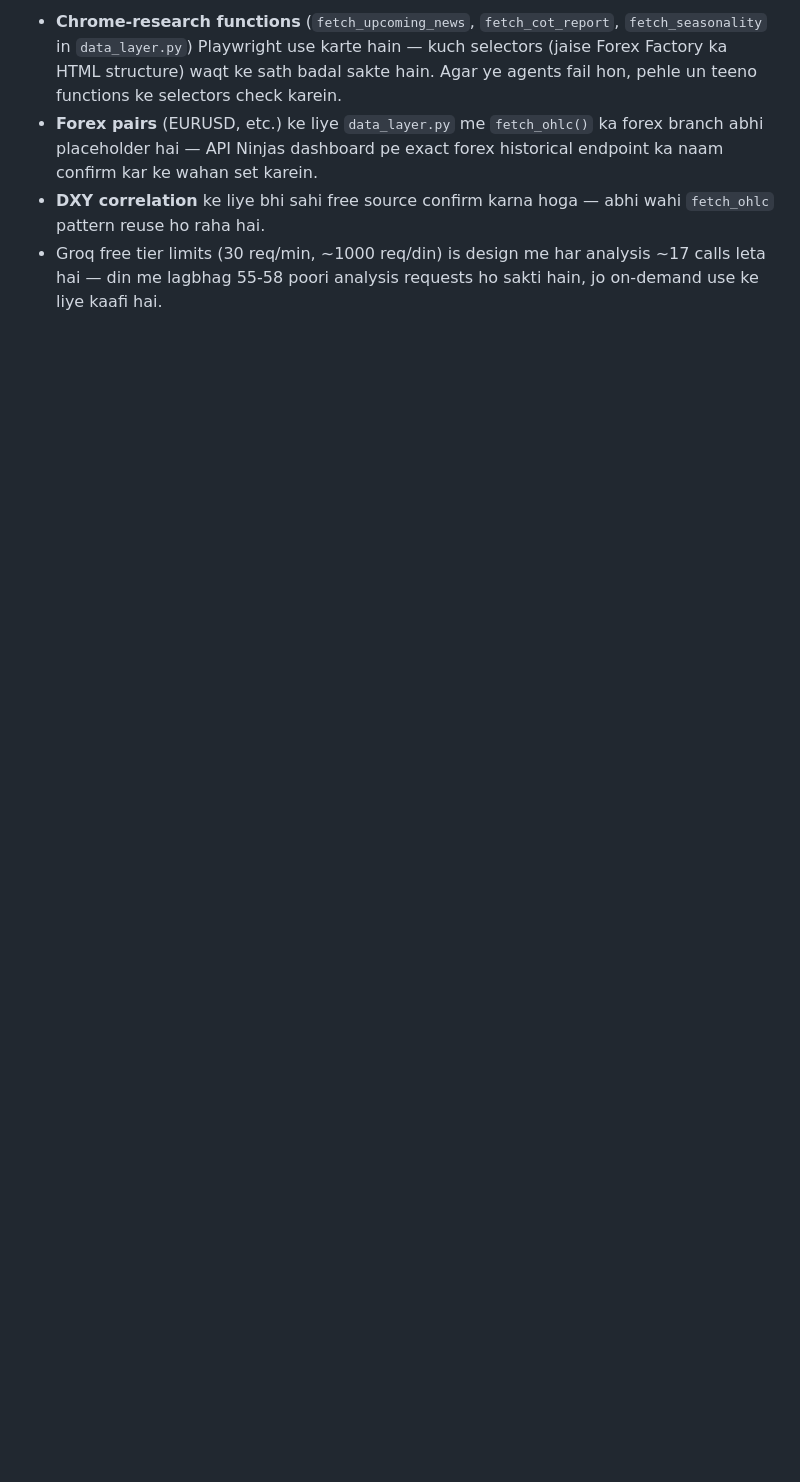
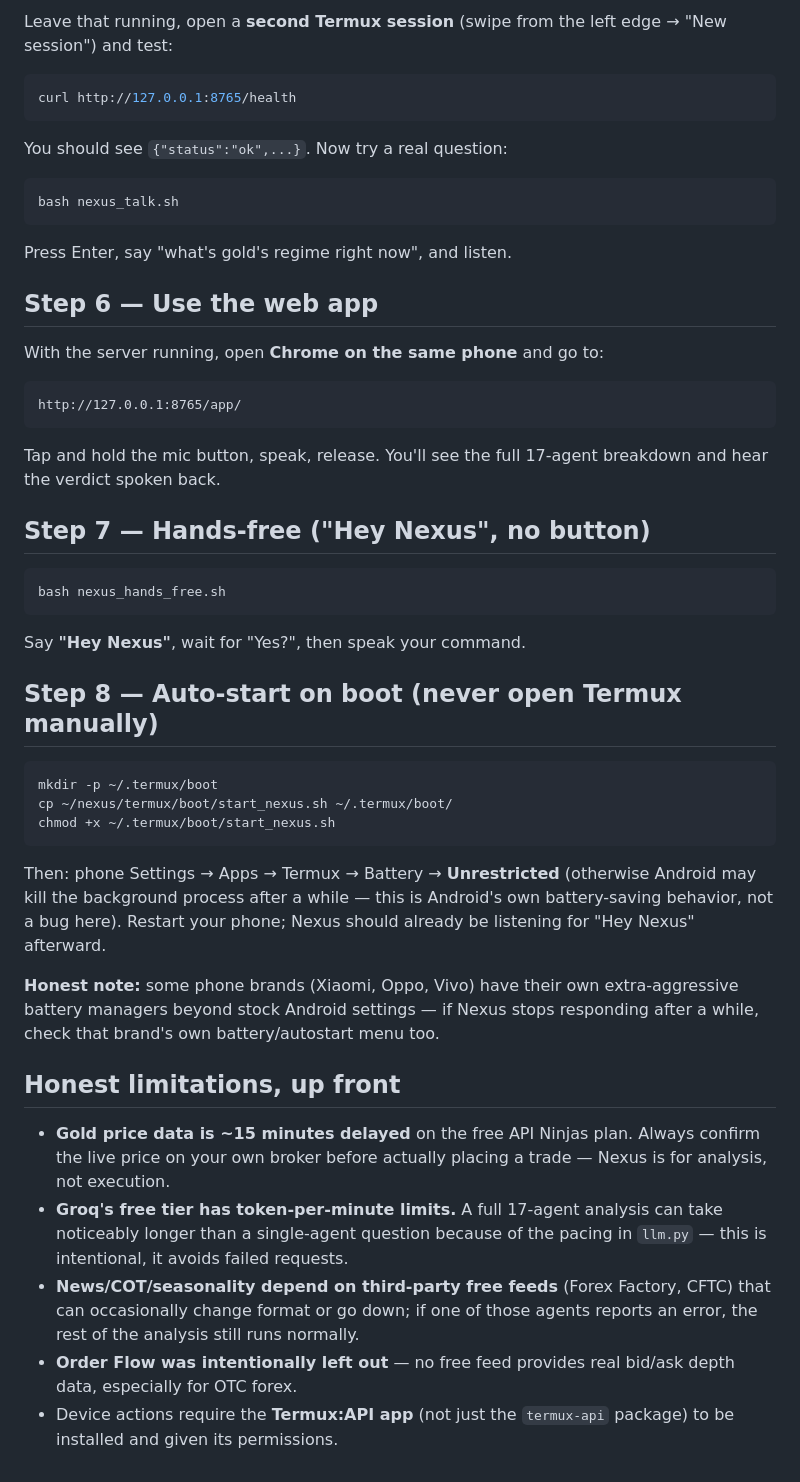
Before and after one commit to sattarchandiaofficial-boop/Trading-agent, a Markdown page: README.md, the part around one of its changes. Drawn GitHub-style; blank space fills up the shorter version.

````diff
--- a/README.md
+++ b/README.md
@@ -72,13 +91,68 @@ aur "Add to Home Screen" karein. Ab ye ek app ki tarah use hoga.
 
-- **Chrome-research functions** (`fetch_upcoming_news`, `fetch_cot_report`,
-  `fetch_seasonality` in `data_layer.py`) Playwright use karte hain — kuch selectors
-  (jaise Forex Factory ka HTML structure) waqt ke sath badal sakte hain. Agar ye
-  agents fail hon, pehle un teeno functions ke selectors check karein.
-- **Forex pairs** (EURUSD, etc.) ke liye `data_layer.py` me `fetch_ohlc()` ka forex
-  branch abhi placeholder hai — API Ninjas dashboard pe exact forex historical
-  endpoint ka naam confirm kar ke wahan set karein.
-- **DXY correlation** ke liye bhi sahi free source confirm karna hoga — abhi wahi
-  `fetch_ohlc` pattern reuse ho raha hai.
-- Groq free tier limits (30 req/min, ~1000 req/din) is design me har analysis ~17
-  calls leta hai — din me lagbhag 55-58 poori analysis requests ho sakti hain, jo
-  on-demand use ke liye kaafi hai.
+Leave that running, open a **second Termux session** (swipe from the left
+edge → "New session") and test:
+
+```bash
+curl http://127.0.0.1:8765/health
+```
+
+You should see `{"status":"ok",...}`. Now try a real question:
+
+```bash
+bash nexus_talk.sh
+```
+
+Press Enter, say "what's gold's regime right now", and listen.
+
+## Step 6 — Use the web app
+
+With the server running, open **Chrome on the same phone** and go to:
+
+```
+http://127.0.0.1:8765/app/
+```
+
+Tap and hold the mic button, speak, release. You'll see the full 17-agent
+breakdown and hear the verdict spoken back.
+
+## Step 7 — Hands-free ("Hey Nexus", no button)
+
+```bash
+bash nexus_hands_free.sh
+```
+
+Say **"Hey Nexus"**, wait for "Yes?", then speak your command.
+
+## Step 8 — Auto-start on boot (never open Termux manually)
+
+```bash
+mkdir -p ~/.termux/boot
+cp ~/nexus/termux/boot/start_nexus.sh ~/.termux/boot/
+chmod +x ~/.termux/boot/start_nexus.sh
+```
+
+Then: phone Settings → Apps → Termux → Battery → **Unrestricted** (otherwise
+Android may kill the background process after a while — this is Android's
+own battery-saving behavior, not a bug here). Restart your phone; Nexus
+should already be listening for "Hey Nexus" afterward.
+
+**Honest note:** some phone brands (Xiaomi, Oppo, Vivo) have their own
+extra-aggressive battery managers beyond stock Android settings — if Nexus
+stops responding after a while, check that brand's own battery/autostart
+menu too.
+
+## Honest limitations, up front
+
+- **Gold price data is ~15 minutes delayed** on the free API Ninjas plan.
+  Always confirm the live price on your own broker before actually placing
+  a trade — Nexus is for analysis, not execution.
+- **Groq's free tier has token-per-minute limits.** A full 17-agent analysis
+  can take noticeably longer than a single-agent question because of the
+  pacing in `llm.py` — this is intentional, it avoids failed requests.
+- **News/COT/seasonality depend on third-party free feeds** (Forex Factory,
+  CFTC) that can occasionally change format or go down; if one of those
+  agents reports an error, the rest of the analysis still runs normally.
+- **Order Flow was intentionally left out** — no free feed provides real
+  bid/ask depth data, especially for OTC forex.
+- Device actions require the **Termux:API app** (not just the `termux-api`
+  package) to be installed and given its permissions.
````
Also changed, not shown: other parts of README.md (+66 -47 lines).
